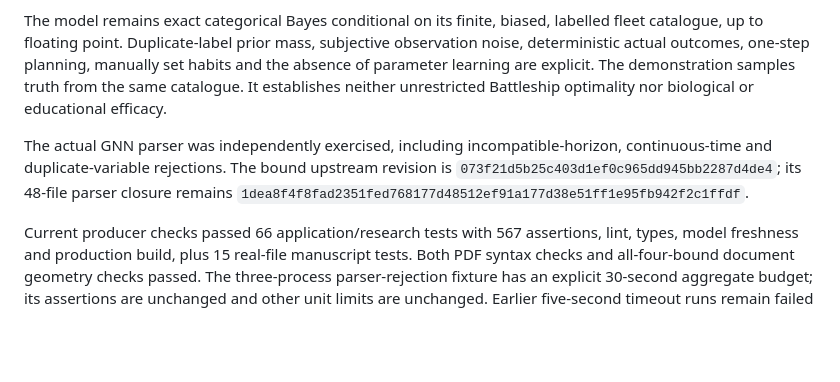
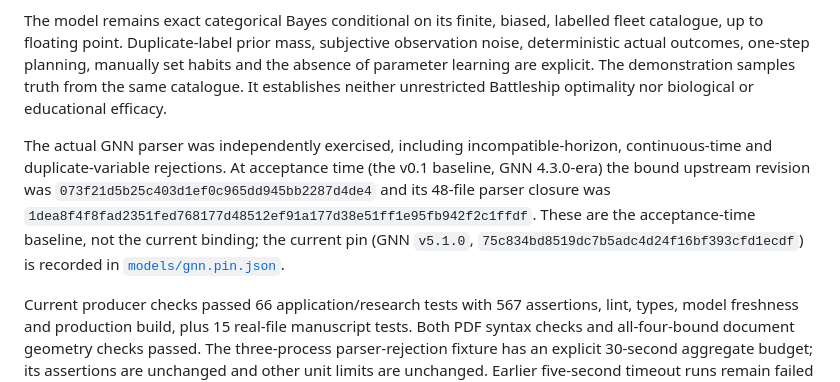
Before and after one commit to ActiveInferenceInstitute/active_inference_battleship, a Markdown page: docs/MANUSCRIPT_ACCEPTANCE.md, the part around the change. Drawn GitHub-style; blank space fills up the shorter version.

```diff
--- a/docs/MANUSCRIPT_ACCEPTANCE.md
+++ b/docs/MANUSCRIPT_ACCEPTANCE.md
@@ -19,7 +19,7 @@ The fresh independent A review checked 128 searches, 5,246 shots, 15,738 numeric
 
 The model remains exact categorical Bayes conditional on its finite, biased, labelled fleet catalogue, up to floating point. Duplicate-label prior mass, subjective observation noise, deterministic actual outcomes, one-step planning, manually set habits and the absence of parameter learning are explicit. The demonstration samples truth from the same catalogue. It establishes neither unrestricted Battleship optimality nor biological or educational efficacy.
 
-The actual GNN parser was independently exercised, including incompatible-horizon, continuous-time and duplicate-variable rejections. The bound upstream revision is `073f21d5b25c403d1ef0c965dd945bb2287d4de4`; its 48-file parser closure remains `1dea8f4f8fad2351fed768177d48512ef91a177d38e51ff1e95fb942f2c1ffdf`.
+The actual GNN parser was independently exercised, including incompatible-horizon, continuous-time and duplicate-variable rejections. At acceptance time (the v0.1 baseline, GNN 4.3.0-era) the bound upstream revision was `073f21d5b25c403d1ef0c965dd945bb2287d4de4` and its 48-file parser closure was `1dea8f4f8fad2351fed768177d48512ef91a177d38e51ff1e95fb942f2c1ffdf`. These are the acceptance-time baseline, not the current binding; the current pin (GNN `v5.1.0`, `75c834bd8519dc7b5adc4d24f16bf393cfd1ecdf`) is recorded in [`models/gnn.pin.json`](../models/gnn.pin.json).
 
 Current producer checks passed 66 application/research tests with 567 assertions, lint, types, model freshness and production build, plus 15 real-file manuscript tests. Both PDF syntax checks and all-four-bound document geometry checks passed. The three-process parser-rejection fixture has an explicit 30-second aggregate budget; its assertions are unchanged and other unit limits are unchanged. Earlier five-second timeout runs remain failed evidence, not passes.
 
```
Also changed, not shown: docs/VALIDATION.md (+3 -1 lines), research/SCHOLARSHIP_UPDATE_20261023.md (+3 -1 lines).
